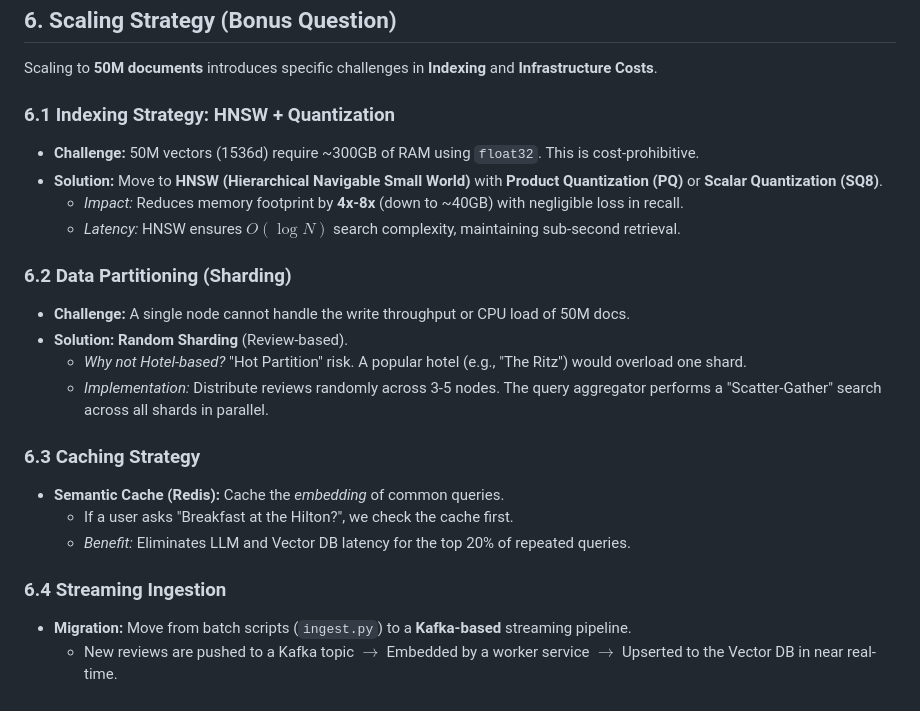
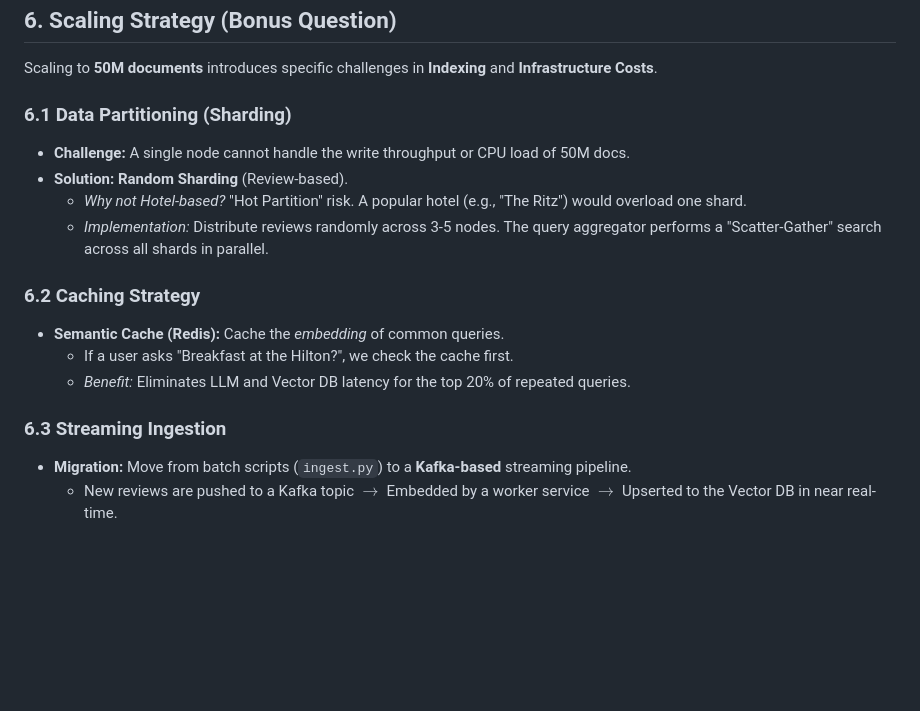
Before and after one commit to barezra94/europe-hotel-reviews, a Markdown page: DESIGN.md, the part around the change. Rendered like a GitHub page; blank space fills up the shorter version.

Commit message:
Update Design document

```diff
--- a/DESIGN.md
+++ b/DESIGN.md
@@ -167,23 +167,17 @@ graph TD
 
 Scaling to **50M documents** introduces specific challenges in **Indexing** and **Infrastructure Costs**.
 
-### 6.1 Indexing Strategy: HNSW + Quantization
-* **Challenge:** 50M vectors (1536d) require ~300GB of RAM using `float32`. This is cost-prohibitive.
-* **Solution:** Move to **HNSW (Hierarchical Navigable Small World)** with **Product Quantization (PQ)** or **Scalar Quantization (SQ8)**.
-    * *Impact:* Reduces memory footprint by **4x-8x** (down to ~40GB) with negligible loss in recall.
-    * *Latency:* HNSW ensures $O(\log N)$ search complexity, maintaining sub-second retrieval.
-
-### 6.2 Data Partitioning (Sharding)
+### 6.1 Data Partitioning (Sharding)
 * **Challenge:** A single node cannot handle the write throughput or CPU load of 50M docs.
 * **Solution:** **Random Sharding** (Review-based).
     * *Why not Hotel-based?* "Hot Partition" risk. A popular hotel (e.g., "The Ritz") would overload one shard.
     * *Implementation:* Distribute reviews randomly across 3-5 nodes. The query aggregator performs a "Scatter-Gather" search across all shards in parallel.
 
-### 6.3 Caching Strategy
+### 6.2 Caching Strategy
 * **Semantic Cache (Redis):** Cache the *embedding* of common queries.
     * If a user asks "Breakfast at the Hilton?", we check the cache first.
     * *Benefit:* Eliminates LLM and Vector DB latency for the top 20% of repeated queries.
 
-### 6.4 Streaming Ingestion
+### 6.3 Streaming Ingestion
 * **Migration:** Move from batch scripts (`ingest.py`) to a **Kafka-based** streaming pipeline.
     * New reviews are pushed to a Kafka topic $\rightarrow$ Embedded by a worker service $\rightarrow$ Upserted to the Vector DB in near real-time.
```
